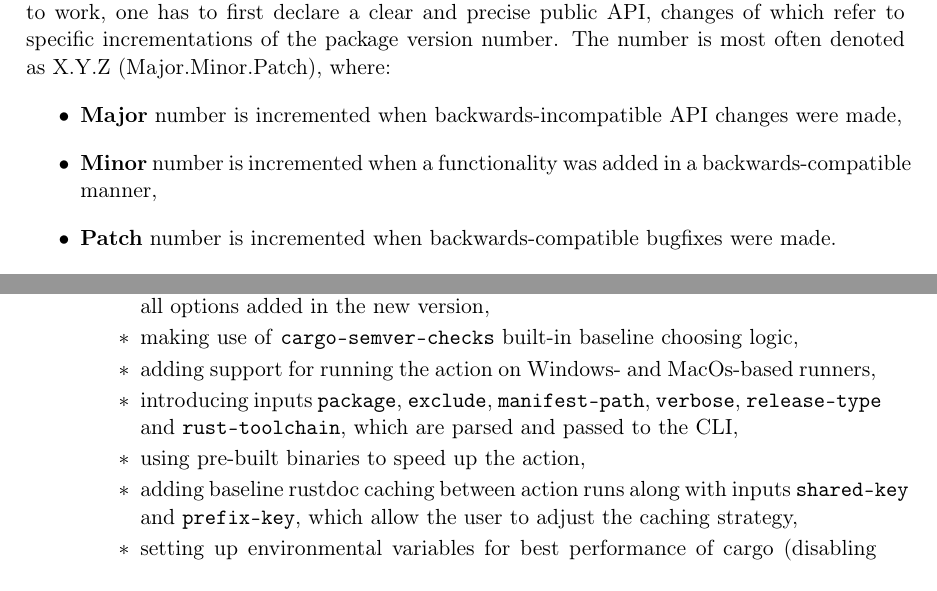
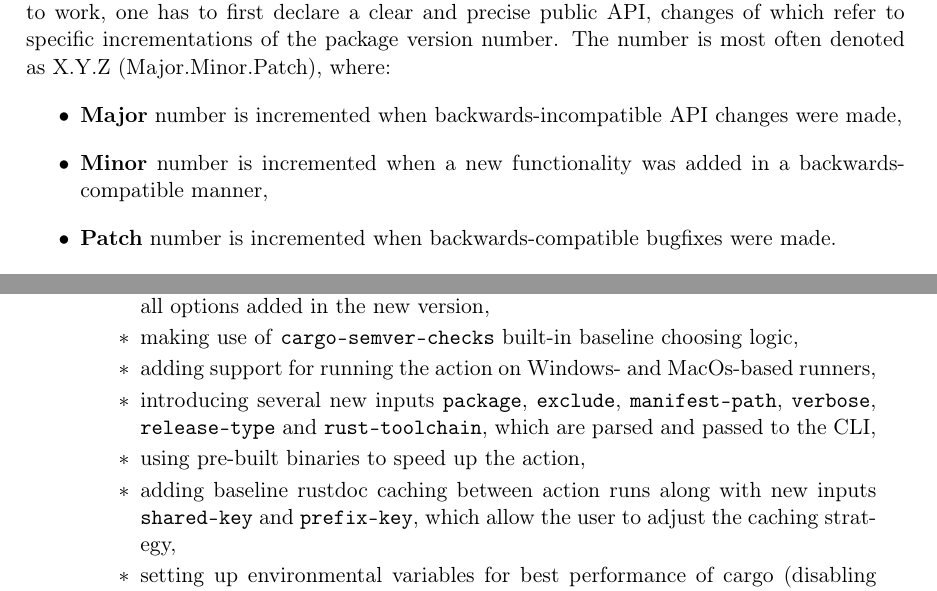
Before and after one commit to tonowak/bachelors-thesis, a LaTeX thesis (thesis-en.tex): two parts of pages 13 and 44 of 51, joined at a grey line, cut so that both start at the same text. Compiled offline with pdfLaTeX.

Commit message:
fix text-overflow

```diff
--- a/thesis-en.tex
+++ b/thesis-en.tex
@@ -245,7 +245,7 @@ first declare a~clear and precise public API, changes of which refer to specific
 the package version number. The number is most often denoted as X.Y.Z (Major.Minor.Patch), where:
 \begin{itemize}
 	\item \textbf{Major} number is incremented when backwards-incompatible API changes were made,
-	\item \textbf{Minor} number is incremented when a~functionality was added in
+	\item \textbf{Minor} number is incremented when a~new functionality was added in
 		a~backwards-compatible manner,
 	\item \textbf{Patch} number is incremented when backwards-compatible bugfixes were made.
 \end{itemize}
@@ -1514,11 +1514,11 @@ and immediate contact with him through chat).
 					the new version,
 				\item making use of \texttt{cargo-semver-checks} built-in baseline choosing logic,
 				\item adding support for running the action on Windows- and MacOs-based runners,
-				\item introducing inputs \texttt{package}, \texttt{exclude}, \texttt{manifest-path},
+				\item introducing several new inputs \texttt{package}, \texttt{exclude}, \texttt{manifest-path},
 					\texttt{verbose}, \texttt{release-type} and \texttt{rust-toolchain},
 					which are parsed and passed to the CLI,
 				\item using pre-built binaries to speed up the action,
-				\item adding baseline rustdoc caching between action runs along with
+				\item adding baseline rustdoc caching between action runs along with new
 					inputs \texttt{shared-key} and \texttt{prefix-key}, which allow the user
 					to adjust the caching strategy,
 				\item setting up environmental variables for best performance of cargo (disabling
```
Also changed, not shown: thesis-en.tex (6 more changed lines).
